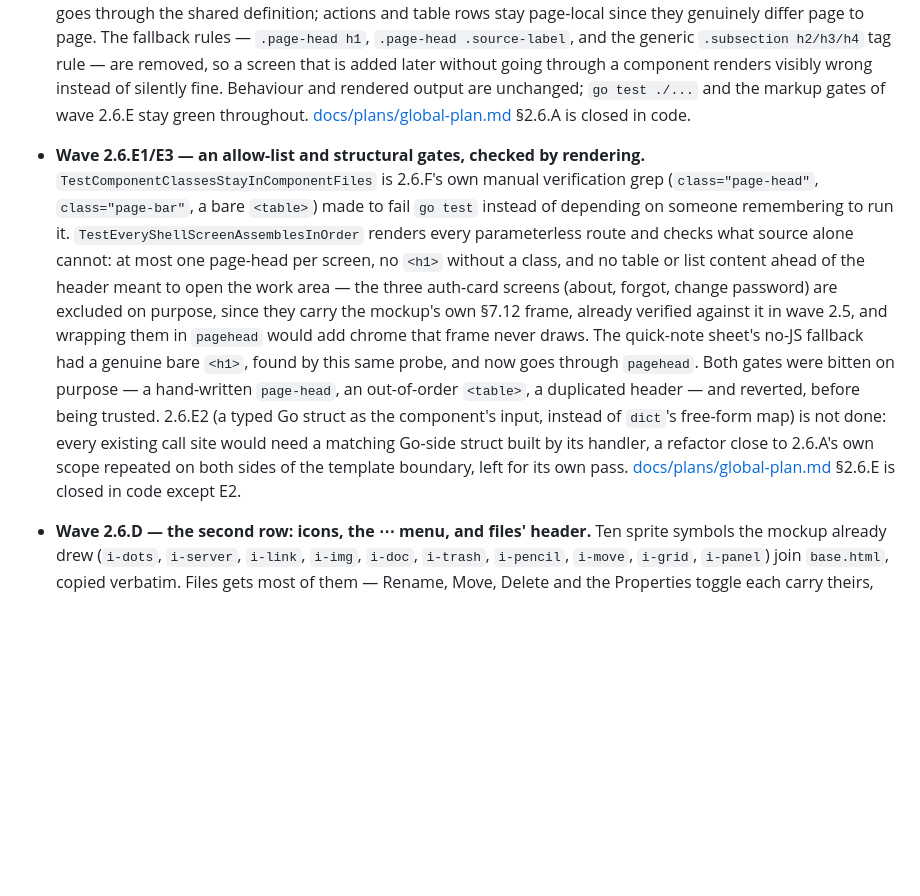
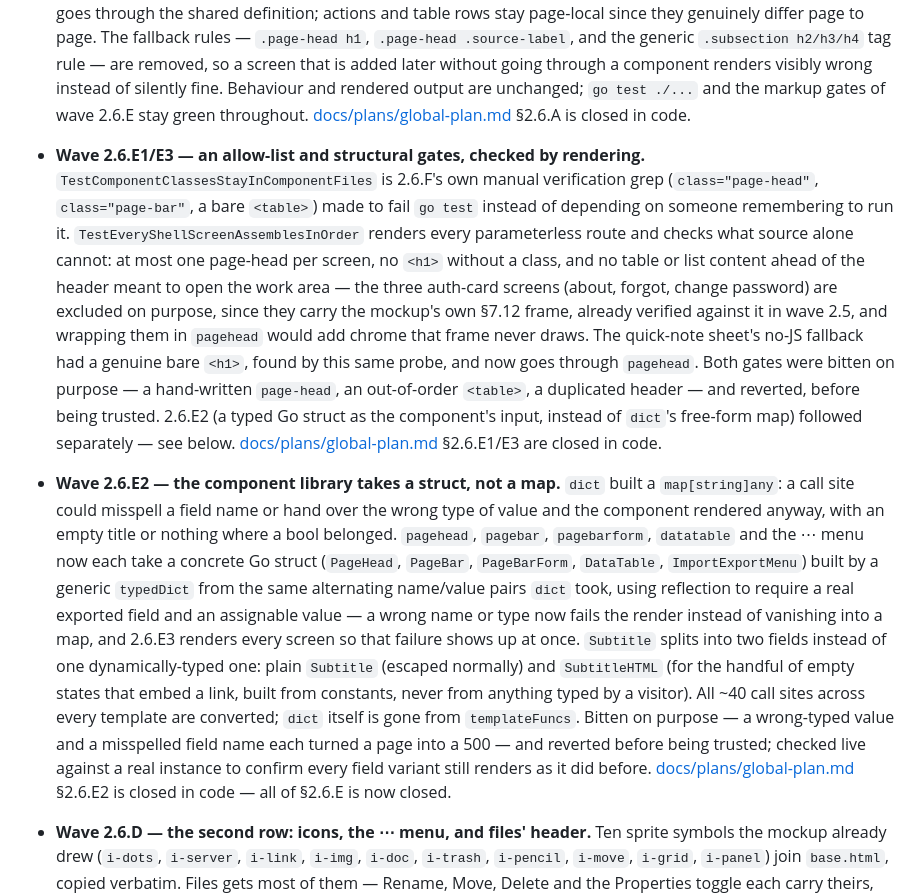
Before and after one commit to mixeme/carrel, a Markdown page: CHANGELOG.md, the part around the change. Rendered like a GitHub page; blank space fills up the shorter version.

Commit message:
Record wave 2.6.E2 in the changelog.
Co-Authored-By: Claude <noreply@anthropic.com>

```diff
--- a/CHANGELOG.md
+++ b/CHANGELOG.md
@@ -8,7 +8,9 @@ All notable changes to this project are documented in this file.
 
 - **Wave 2.6.A — a component library instead of thirty hand-written headers.** The page header was written by hand 30 times across 19 templates, and ten of those — every settings and admin screen — used an older `<h1>` / `.source-label` pattern that only looked right because a fallback CSS rule covered both; wave 2.5 passed over exactly these ten screens for the same reason. `base.html` now defines `pagehead`/`pageheadend` (title, collection-stripe bar, subtitle, breadcrumbs, hint), `pagebar`/`pagebarend` plus a `pagebarform`/`pagebarformend` pair for the agenda's filter form, and `datatable`/`datatableend` for the admin and files tables; a small `dict` template helper lets a call site hand over several named fields at once. Every call site, including the ten old-pattern ones, now goes through the shared definition; actions and table rows stay page-local since they genuinely differ page to page. The fallback rules — `.page-head h1`, `.page-head .source-label`, and the generic `.subsection h2/h3/h4` tag rule — are removed, so a screen that is added later without going through a component renders visibly wrong instead of silently fine. Behaviour and rendered output are unchanged; `go test ./...` and the markup gates of wave 2.6.E stay green throughout. [docs/plans/global-plan.md](docs/plans/global-plan.md) §2.6.A is closed in code.
 
-- **Wave 2.6.E1/E3 — an allow-list and structural gates, checked by rendering.** `TestComponentClassesStayInComponentFiles` is 2.6.F's own manual verification grep (`class="page-head"`, `class="page-bar"`, a bare `<table>`) made to fail `go test` instead of depending on someone remembering to run it. `TestEveryShellScreenAssemblesInOrder` renders every parameterless route and checks what source alone cannot: at most one page-head per screen, no `<h1>` without a class, and no table or list content ahead of the header meant to open the work area — the three auth-card screens (about, forgot, change password) are excluded on purpose, since they carry the mockup's own §7.12 frame, already verified against it in wave 2.5, and wrapping them in `pagehead` would add chrome that frame never draws. The quick-note sheet's no-JS fallback had a genuine bare `<h1>`, found by this same probe, and now goes through `pagehead`. Both gates were bitten on purpose — a hand-written `page-head`, an out-of-order `<table>`, a duplicated header — and reverted, before being trusted. 2.6.E2 (a typed Go struct as the component's input, instead of `dict`'s free-form map) is not done: every existing call site would need a matching Go-side struct built by its handler, a refactor close to 2.6.A's own scope repeated on both sides of the template boundary, left for its own pass. [docs/plans/global-plan.md](docs/plans/global-plan.md) §2.6.E is closed in code except E2.
+- **Wave 2.6.E1/E3 — an allow-list and structural gates, checked by rendering.** `TestComponentClassesStayInComponentFiles` is 2.6.F's own manual verification grep (`class="page-head"`, `class="page-bar"`, a bare `<table>`) made to fail `go test` instead of depending on someone remembering to run it. `TestEveryShellScreenAssemblesInOrder` renders every parameterless route and checks what source alone cannot: at most one page-head per screen, no `<h1>` without a class, and no table or list content ahead of the header meant to open the work area — the three auth-card screens (about, forgot, change password) are excluded on purpose, since they carry the mockup's own §7.12 frame, already verified against it in wave 2.5, and wrapping them in `pagehead` would add chrome that frame never draws. The quick-note sheet's no-JS fallback had a genuine bare `<h1>`, found by this same probe, and now goes through `pagehead`. Both gates were bitten on purpose — a hand-written `page-head`, an out-of-order `<table>`, a duplicated header — and reverted, before being trusted. 2.6.E2 (a typed Go struct as the component's input, instead of `dict`'s free-form map) followed separately — see below. [docs/plans/global-plan.md](docs/plans/global-plan.md) §2.6.E1/E3 are closed in code.
+
+- **Wave 2.6.E2 — the component library takes a struct, not a map.** `dict` built a `map[string]any`: a call site could misspell a field name or hand over the wrong type of value and the component rendered anyway, with an empty title or nothing where a bool belonged. `pagehead`, `pagebar`, `pagebarform`, `datatable` and the ⋯ menu now each take a concrete Go struct (`PageHead`, `PageBar`, `PageBarForm`, `DataTable`, `ImportExportMenu`) built by a generic `typedDict` from the same alternating name/value pairs `dict` took, using reflection to require a real exported field and an assignable value — a wrong name or type now fails the render instead of vanishing into a map, and 2.6.E3 renders every screen so that failure shows up at once. `Subtitle` splits into two fields instead of one dynamically-typed one: plain `Subtitle` (escaped normally) and `SubtitleHTML` (for the handful of empty states that embed a link, built from constants, never from anything typed by a visitor). All ~40 call sites across every template are converted; `dict` itself is gone from `templateFuncs`. Bitten on purpose — a wrong-typed value and a misspelled field name each turned a page into a 500 — and reverted before being trusted; checked live against a real instance to confirm every field variant still renders as it did before. [docs/plans/global-plan.md](docs/plans/global-plan.md) §2.6.E2 is closed in code — all of §2.6.E is now closed.
 
 - **Wave 2.6.D — the second row: icons, the ⋯ menu, and files' header.** Ten sprite symbols the mockup already drew (`i-dots`, `i-server`, `i-link`, `i-img`, `i-doc`, `i-trash`, `i-pencil`, `i-move`, `i-grid`, `i-panel`) join `base.html`, copied verbatim. Files gets most of them — Rename, Move, Delete and the Properties toggle each carry theirs, `button.link` gains the flex layout an icon needs next to text, Tiles gets `i-grid` — and `New folder` moves into the page header as a link to the form already at the bottom of the page rather than a second form. The merged views for contacts, calendar and notes gain a `⋯` menu whose whole reason to exist is `Import`/`Export`: a merged view has no single collection to act on, so its two dropdowns list the section's writable (import) or every (export) collection and hand off to that collection's own screen, which re-checks ownership itself — the picker carries no authority of its own. Tasks and files stay without one, matching what import has and has not been promised for them. `i-img` and `i-link` are added to the sprite but left unwired: the file list's type badges are a separate, already-working CSS-mask mechanism, and swapping it for the sprite is a real visual change that deserves its own pass; nothing in this codebase has a "copy link" action yet for `i-link` to attach to. [docs/plans/global-plan.md](docs/plans/global-plan.md) §2.6.D is closed in code, except those two icons' actual use.
 
```
